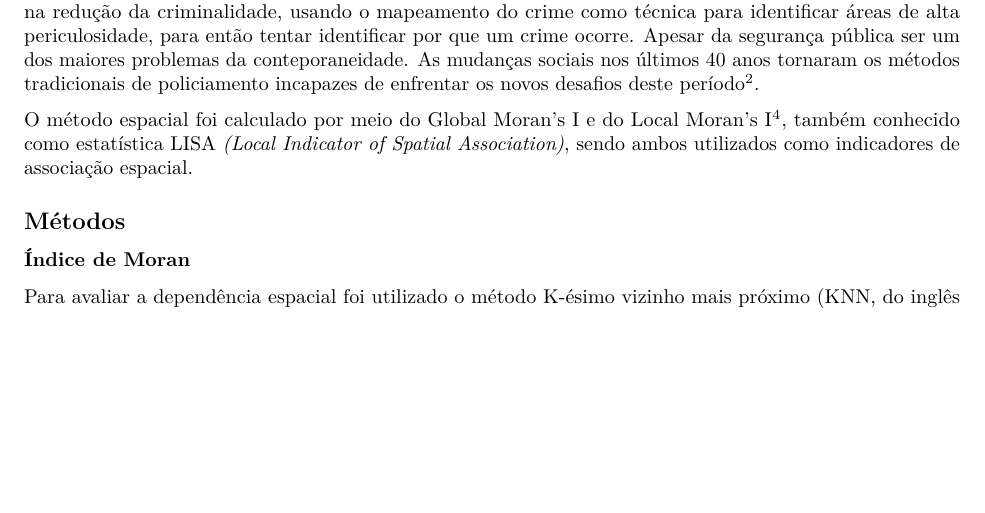
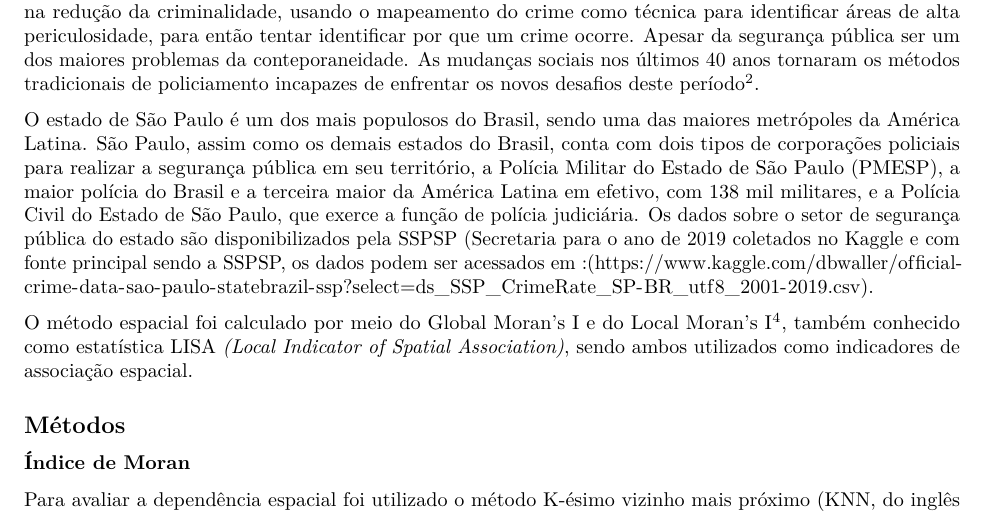
Before and after one commit to marreapato/Crimes-No-Estado-de-Sao-Paulo, an R Markdown document (Relatorio.rmd): part of page 1 of 2 before the commit and part of page 1 of 3 after it, cut so that both start at the same text, the shorter picture padded with empty space. Rendered offline with R 4.5, knitr and Pandoc, then LaTeX, with nearby package versions.

Commit message:
Update Relatorio.rmd

```diff
--- a/Relatorio.rmd
+++ b/Relatorio.rmd
@@ -10,6 +10,8 @@ output:
 ## Introdução {.tabset .tabset-fade .tabset-pills}
 
  O mapeamento da criminalidade hoje é um processo bastante conhecido do campo de análise da criminalidade, o Departamento de Polícia da Cidade de Nova York, por exemplo, rastreou o uso de mapas até pelo menos 1900 $\!\!^1$, muitos dos trabalhos desenvolvidos na área de análise espacial de crimes tem como motivação demonstrar como usar o mapeamento de crimes para ajudar as organizações policiais a planejar e obter melhores resultados na redução da criminalidade, usando o mapeamento do crime como técnica para identificar áreas de alta periculosidade, para então tentar identificar por que um crime ocorre. Apesar da segurança pública ser um dos maiores problemas da conteporaneidade. As mudanças sociais nos últimos 40 anos tornaram os métodos tradicionais de policiamento incapazes de enfrentar os novos desafios deste período $\!\!^2$.
+
+ O estado de São Paulo é um dos mais populosos do Brasil, sendo uma das maiores metrópoles da América Latina. São Paulo, assim como os demais estados do Brasil, conta com dois tipos de corporações policiais para realizar a segurança pública em seu território, a Polícia Militar do Estado de São Paulo (PMESP), a maior polícia do Brasil e a terceira maior da América Latina em efetivo, com 138 mil militares, e a Polícia Civil do Estado de São Paulo, que exerce a função de polícia judiciária. Os dados sobre o setor de segurança pública do estado são disponibilizados pela SSPSP (Secretaria para o ano de 2019 coletados no Kaggle e com fonte principal sendo a SSPSP, os dados podem ser acessados em :(<https://www.kaggle.com/dbwaller/official-crime-data-sao-paulo-statebrazil-ssp?select=ds_SSP_CrimeRate_SP-BR_utf8_2001-2019.csv>).
 
  O método espacial foi calculado por meio do Global Moran's I e do Local Moran's I $\!\!^4$, também conhecido como estatística LISA *(Local Indicator of Spatial Association)*, sendo ambos utilizados como indicadores de associação espacial.
 
```
